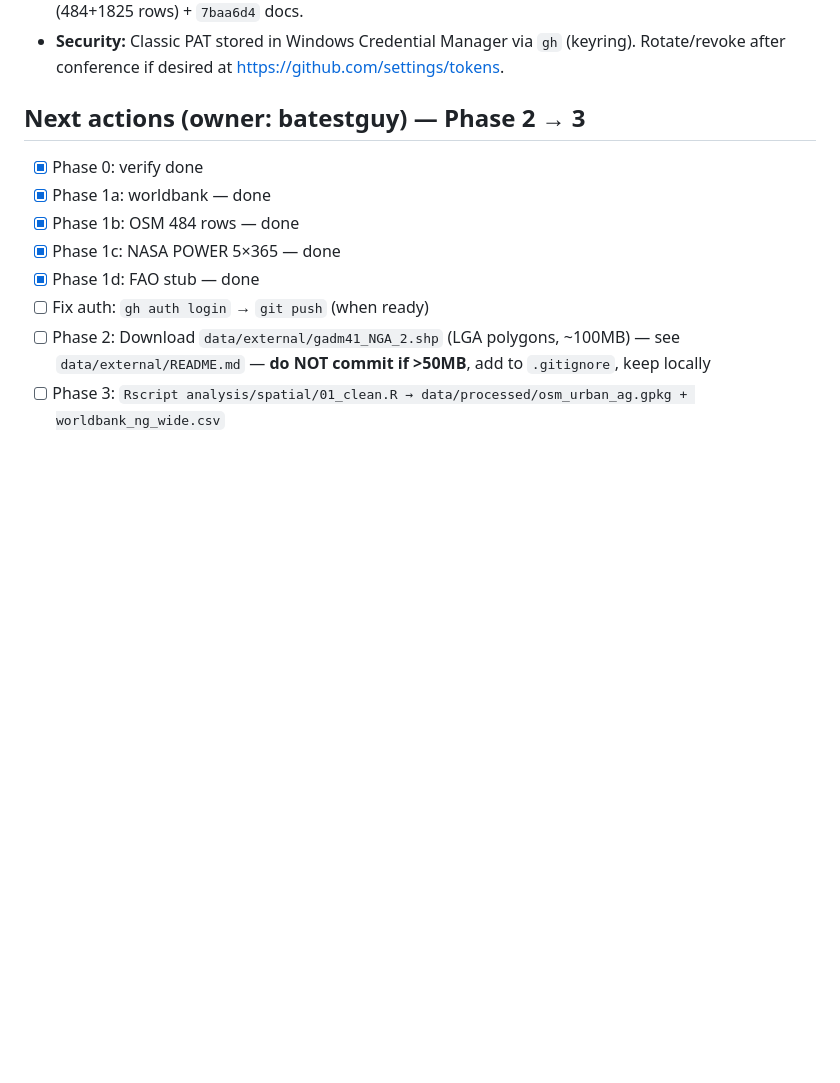
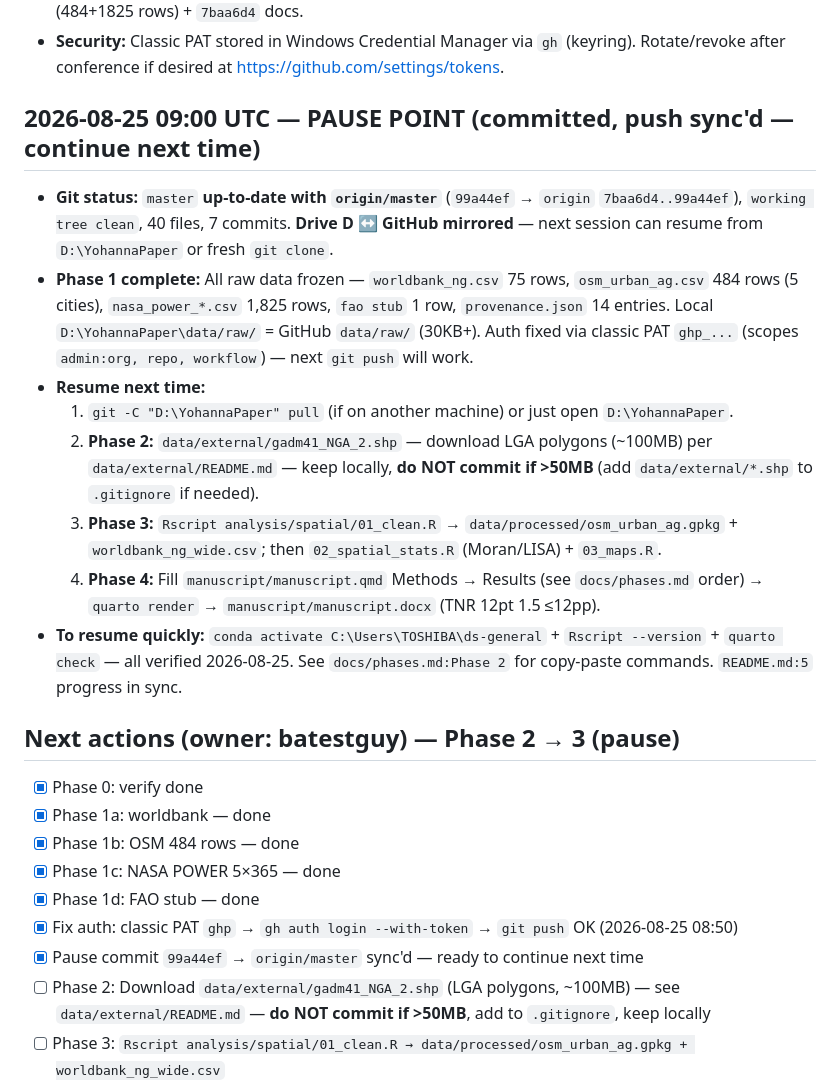
Before and after one commit to batestguy/urban-agriculture-and-urban-food-security-in-nigeria, a Markdown page: PROGRESS.md, the part around the change. Drawn GitHub-style; blank space fills up the shorter version.

Commit message:
docs: pause point — Phase 1 complete, auth sync'd, ready for Phase 2 GADM next time

```diff
--- a/PROGRESS.md
+++ b/PROGRESS.md
@@ -62,13 +62,24 @@
 - **Push:** `git -C D:\YohannaPaper push` → **PUSH_EXIT 0** — `43affb9..7baa6d4 → master`. **Local and GitHub now in sync** (`pushedAt 2026-08-25T08:00:33Z`, `ahead 0`). Both commits now remote: `22e2948` (484+1825 rows) + `7baa6d4` docs.
 - **Security:** Classic PAT stored in Windows Credential Manager via `gh` (keyring). Rotate/revoke after conference if desired at https://github.com/settings/tokens.
 
-## Next actions (owner: batestguy) — Phase 2 → 3
+## 2026-08-25 09:00 UTC — PAUSE POINT (committed, push sync'd — continue next time)
+- **Git status:** `master` **up-to-date with `origin/master`** (`99a44ef` → `origin` `7baa6d4..99a44ef`), `working tree clean`, 40 files, 7 commits. **Drive D ↔ GitHub mirrored** — next session can resume from `D:\YohannaPaper` or fresh `git clone`.
+- **Phase 1 complete:** All raw data frozen — `worldbank_ng.csv` 75 rows, `osm_urban_ag.csv` 484 rows (5 cities), `nasa_power_*.csv` 1,825 rows, `fao stub` 1 row, `provenance.json` 14 entries. Local `D:\YohannaPaper\data/raw/` = GitHub `data/raw/` (30KB+). Auth fixed via classic PAT `ghp_...` (scopes `admin:org, repo, workflow`) — next `git push` will work.
+- **Resume next time:**
+  1. `git -C "D:\YohannaPaper" pull` (if on another machine) or just open `D:\YohannaPaper`.
+  2. **Phase 2:** `data/external/gadm41_NGA_2.shp` — download LGA polygons (~100MB) per `data/external/README.md` — keep locally, **do NOT commit if >50MB** (add `data/external/*.shp` to `.gitignore` if needed).
+  3. **Phase 3:** `Rscript analysis/spatial/01_clean.R` → `data/processed/osm_urban_ag.gpkg` + `worldbank_ng_wide.csv`; then `02_spatial_stats.R` (Moran/LISA) + `03_maps.R`.
+  4. **Phase 4:** Fill `manuscript/manuscript.qmd` Methods → Results (see `docs/phases.md` order) → `quarto render` → `manuscript/manuscript.docx` (TNR 12pt 1.5 ≤12pp).
+- **To resume quickly:** `conda activate C:\Users\TOSHIBA\ds-general` + `Rscript --version` + `quarto check` — all verified 2026-08-25. See `docs/phases.md:Phase 2` for copy-paste commands. `README.md:5` progress in sync.
+
+## Next actions (owner: batestguy) — Phase 2 → 3 (pause)
 - [x] Phase 0: verify done
 - [x] Phase 1a: worldbank — done
 - [x] Phase 1b: OSM 484 rows — done
 - [x] Phase 1c: NASA POWER 5×365 — done
 - [x] Phase 1d: FAO stub — done
-- [ ] Fix auth: `gh auth login` → `git push` (when ready)
+- [x] Fix auth: classic PAT `ghp` → `gh auth login --with-token` → `git push` OK (2026-08-25 08:50)
+- [x] Pause commit `99a44ef` → `origin/master` sync'd — ready to continue next time
 - [ ] Phase 2: Download `data/external/gadm41_NGA_2.shp` (LGA polygons, ~100MB) — see `data/external/README.md` — **do NOT commit if >50MB**, add to `.gitignore`, keep locally
 - [ ] Phase 3: `Rscript analysis/spatial/01_clean.R → data/processed/osm_urban_ag.gpkg + worldbank_ng_wide.csv`
 
```
